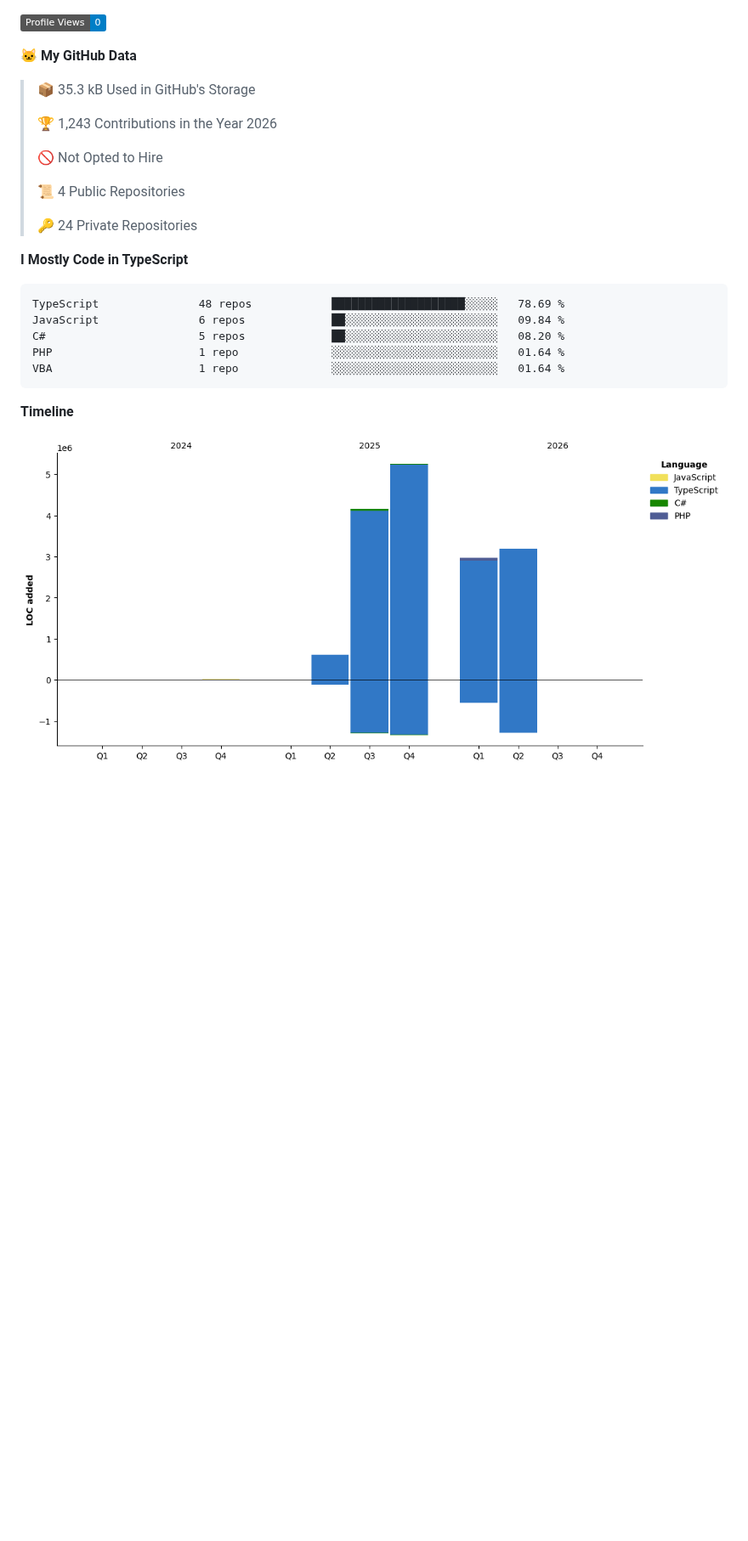
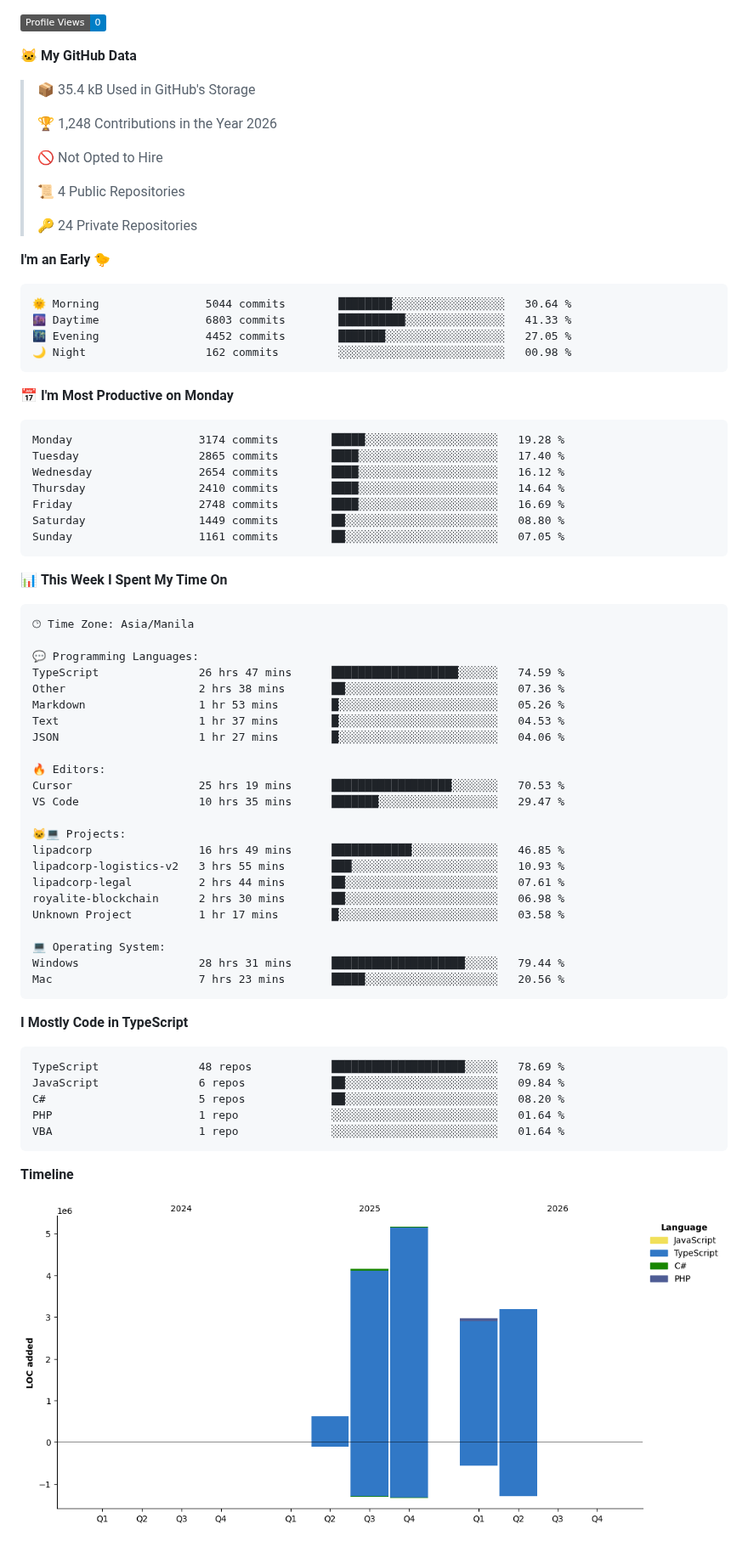
Before and after one commit to nealalim26/nealalim26, a Markdown page: README.md, the part around one of its changes. Shown at 85% size. GitHub-like rendering; pictures changed too: assets/bar_graph.png; badges without logos; blank space fills up the shorter version.

Commit message:
Updated with Dev Metrics

````diff
--- a/README.md
+++ b/README.md
@@ -171,9 +173,9 @@ AI/ML Integration     ███████████████████
 
 **🐱 My GitHub Data**
 
-> 📦 35.3 kB Used in GitHub's Storage
+> 📦 35.4 kB Used in GitHub's Storage
  >
-> 🏆 1,243 Contributions in the Year 2026
+> 🏆 1,248 Contributions in the Year 2026
  >
 > 🚫 Not Opted to Hire
  >
@@ -181,6 +183,55 @@ AI/ML Integration     ███████████████████
  >
 > 🔑 24 Private Repositories
  >
+**I'm an Early 🐤**
+
+```text
+🌞 Morning                5044 commits        ████████░░░░░░░░░░░░░░░░░   30.64 %
+🌆 Daytime                6803 commits        ██████████░░░░░░░░░░░░░░░   41.33 %
+🌃 Evening                4452 commits        ███████░░░░░░░░░░░░░░░░░░   27.05 %
+🌙 Night                  162 commits         ░░░░░░░░░░░░░░░░░░░░░░░░░   00.98 %
+```
+📅 **I'm Most Productive on Monday**
+
+```text
+Monday                   3174 commits        █████░░░░░░░░░░░░░░░░░░░░   19.28 %
+Tuesday                  2865 commits        ████░░░░░░░░░░░░░░░░░░░░░   17.40 %
+Wednesday                2654 commits        ████░░░░░░░░░░░░░░░░░░░░░   16.12 %
+Thursday                 2410 commits        ████░░░░░░░░░░░░░░░░░░░░░   14.64 %
+Friday                   2748 commits        ████░░░░░░░░░░░░░░░░░░░░░   16.69 %
+Saturday                 1449 commits        ██░░░░░░░░░░░░░░░░░░░░░░░   08.80 %
+Sunday                   1161 commits        ██░░░░░░░░░░░░░░░░░░░░░░░   07.05 %
+```
+
+
+📊 **This Week I Spent My Time On**
+
+```text
+🕑︎ Time Zone: Asia/Manila
+
+💬 Programming Languages:
+TypeScript               26 hrs 47 mins      ███████████████████░░░░░░   74.59 %
+Other                    2 hrs 38 mins       ██░░░░░░░░░░░░░░░░░░░░░░░   07.36 %
+Markdown                 1 hr 53 mins        █░░░░░░░░░░░░░░░░░░░░░░░░   05.26 %
+Text                     1 hr 37 mins        █░░░░░░░░░░░░░░░░░░░░░░░░   04.53 %
+JSON                     1 hr 27 mins        █░░░░░░░░░░░░░░░░░░░░░░░░   04.06 %
+
+🔥 Editors:
+Cursor                   25 hrs 19 mins      ██████████████████░░░░░░░   70.53 %
+VS Code                  10 hrs 35 mins      ███████░░░░░░░░░░░░░░░░░░   29.47 %
+
+🐱‍💻 Projects:
+lipadcorp                16 hrs 49 mins      ████████████░░░░░░░░░░░░░   46.85 %
+lipadcorp-logistics-v2   3 hrs 55 mins       ███░░░░░░░░░░░░░░░░░░░░░░   10.93 %
+lipadcorp-legal          2 hrs 44 mins       ██░░░░░░░░░░░░░░░░░░░░░░░   07.61 %
+royalite-blockchain      2 hrs 30 mins       ██░░░░░░░░░░░░░░░░░░░░░░░   06.98 %
+Unknown Project          1 hr 17 mins        █░░░░░░░░░░░░░░░░░░░░░░░░   03.58 %
+
+💻 Operating System:
+Windows                  28 hrs 31 mins      ████████████████████░░░░░   79.44 %
+Mac                      7 hrs 23 mins       █████░░░░░░░░░░░░░░░░░░░░   20.56 %
+```
+
 **I Mostly Code in TypeScript**
 
 ```text
````
Also changed, not shown: other parts of README.md (+3 -1 lines).
